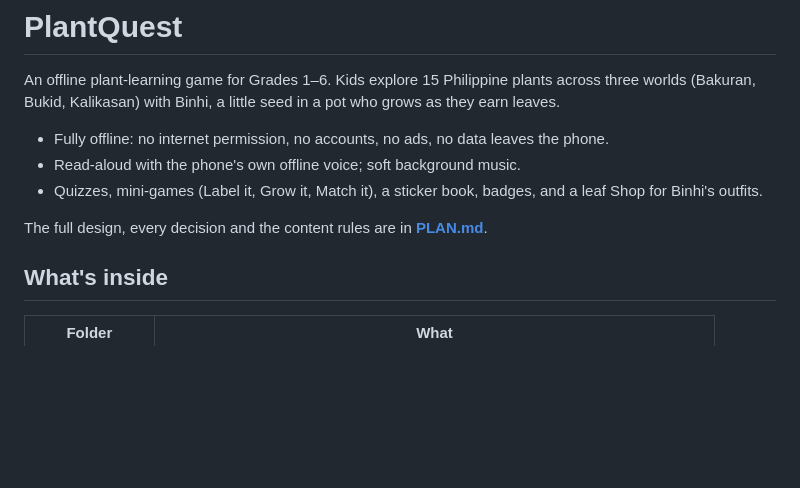
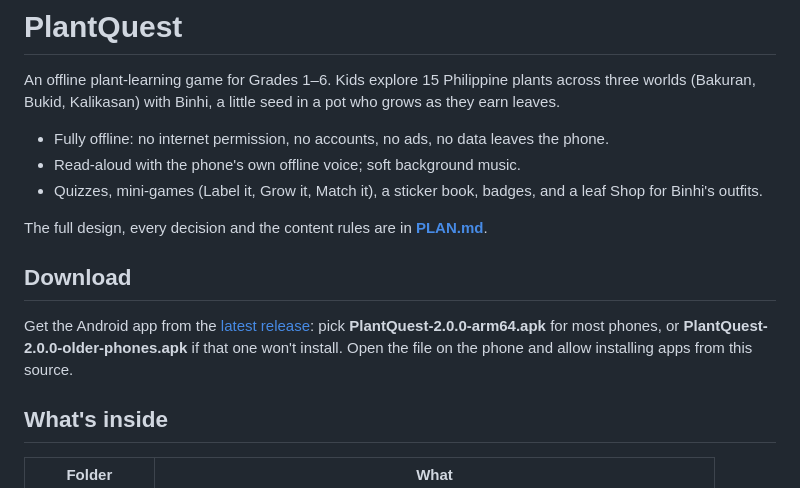
Before and after one commit to RjhnJms/PlantQuestV2, a Markdown page: README.md, the part around the change. GitHub-like rendering; blank space fills up the shorter version.

Commit message:
Add a download link to the README
Co-Authored-By: Claude Opus 5.5 <noreply@anthropic.com>

```diff
--- a/README.md
+++ b/README.md
@@ -10,6 +10,10 @@ they earn leaves.
   Shop for Binhi's outfits.
 
 The full design, every decision and the content rules are in **[PLAN.md](PLAN.md)**.
+
+## Download
+
+Get the Android app from the [latest release](https://github.com/RjhnJms/PlantQuestV2/releases/latest): pick **PlantQuest-2.0.0-arm64.apk** for most phones, or **PlantQuest-2.0.0-older-phones.apk** if that one won't install. Open the file on the phone and allow installing apps from this source.
 
 ## What's inside
 
```
